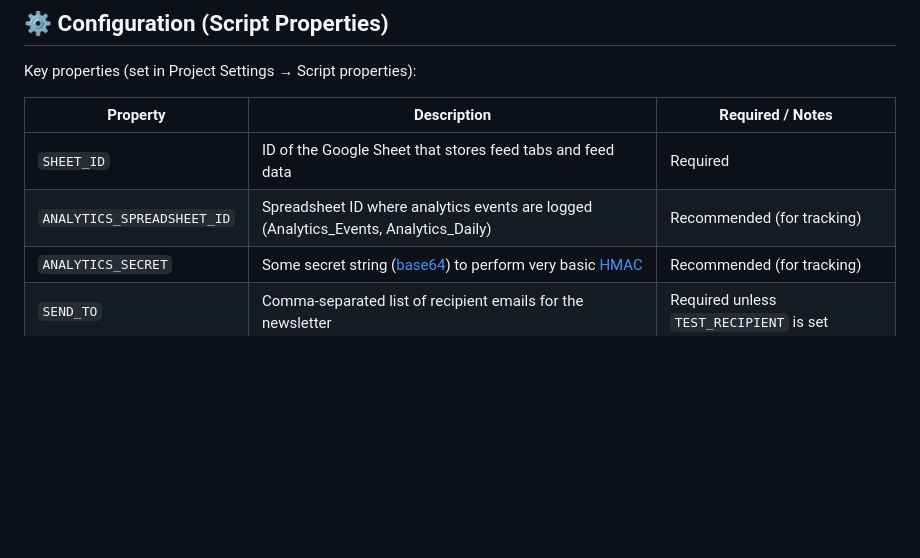
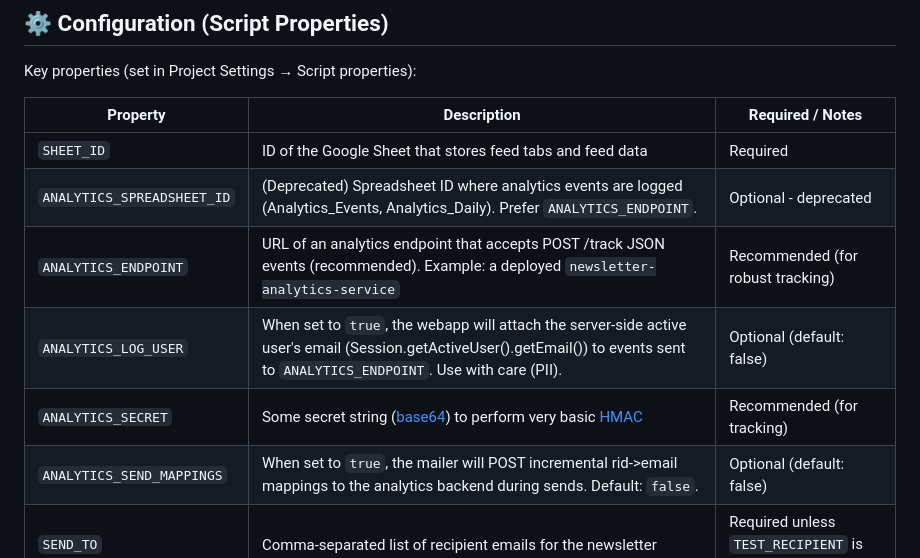
Before and after one commit to joejo-joestar/OilGas-Wire, a Markdown page: README.md, the part around one of its changes. GitHub-like rendering; blank space fills up the shorter version.

```diff
--- a/README.md
+++ b/README.md
@@ -34,8 +34,11 @@ Key properties (set in Project Settings → Script properties):
 | Property                   | Description                                                                                                                   | Required / Notes                           |
 | -------------------------- | ----------------------------------------------------------------------------------------------------------------------------- | ------------------------------------------ |
 | `SHEET_ID`                 | ID of the Google Sheet that stores feed tabs and feed data                                                                    | Required                                   |
-| `ANALYTICS_SPREADSHEET_ID` | Spreadsheet ID where analytics events are logged (Analytics_Events, Analytics_Daily)                                          | Recommended (for tracking)                 |
+| `ANALYTICS_SPREADSHEET_ID` | (Deprecated) Spreadsheet ID where analytics events are logged (Analytics_Events, Analytics_Daily). Prefer `ANALYTICS_ENDPOINT`. | Optional - deprecated                       |
+| `ANALYTICS_ENDPOINT`       | URL of an analytics endpoint that accepts POST /track JSON events (recommended). Example: a deployed `newsletter-analytics-service` | Recommended (for robust tracking)          |
+| `ANALYTICS_LOG_USER`       | When set to `true`, the webapp will attach the server-side active user's email (Session.getActiveUser().getEmail()) to events sent to `ANALYTICS_ENDPOINT`. Use with care (PII). | Optional (default: false) |
 | `ANALYTICS_SECRET`         | Some secret string ([base64](https://www.base64encode.org/)) to perform very basic [HMAC](https://en.wikipedia.org/wiki/HMAC) | Recommended (for tracking)                 |
+| `ANALYTICS_SEND_MAPPINGS`  | When set to `true`, the mailer will POST incremental rid->email mappings to the analytics backend during sends. Default: `false`. | Optional (default: false) |
 | `SEND_TO`                  | Comma-separated list of recipient emails for the newsletter                                                                   | Required unless `TEST_RECIPIENT` is set    |
 | `TEST_RECIPIENT`           | Sends newsletter only to this address (overrides `SEND_TO`), useful for testing                                               | Optional (use for safe testing)            |
 | `WEBAPP_URL`               | Deployed Web App URL used for the web preview and analytics POST fallback                                                     | Optional (set to enable web preview links) |
```
Also changed, not shown: other parts of README.md (+26 -3 lines), newsletter-analytics-service/README.md (+17 -0 lines).
